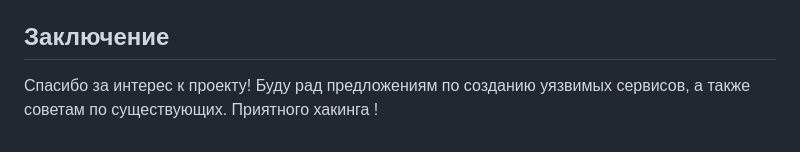
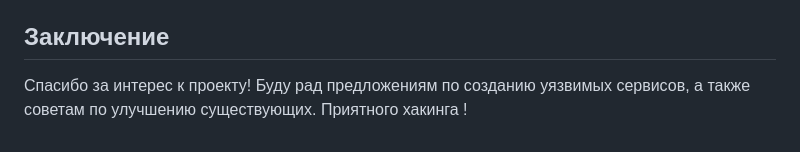
Before and after one commit to Loftven/active_man, a Markdown page: README.md, the part around the change. Drawn GitHub-style.

```diff
--- a/README.md
+++ b/README.md
@@ -72,4 +72,4 @@ echo -n "\x89\x50\x4e\x47\x0d\x0a\x1a\x0a\x00\x00\x00\x0d\x49\x48\x44\x52" > pla
 </details>
 
 ## Заключение
-Спасибо за интерес к проекту! Буду рад предложениям по созданию уязвимых сервисов, а также советам по существующих. Приятного хакинга !
+Спасибо за интерес к проекту! Буду рад предложениям по созданию уязвимых сервисов, а также советам по улучшению существующих. Приятного хакинга !
```
